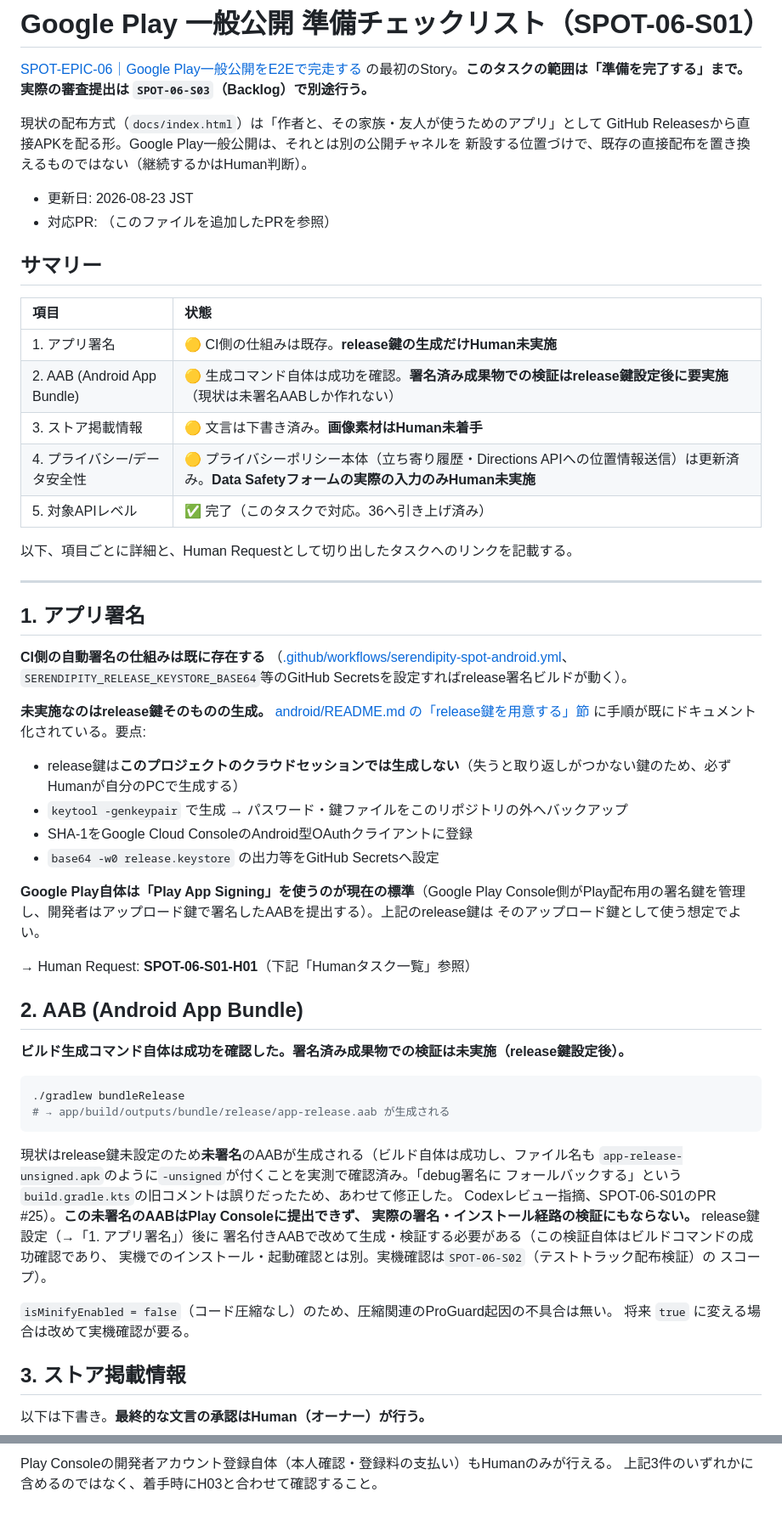
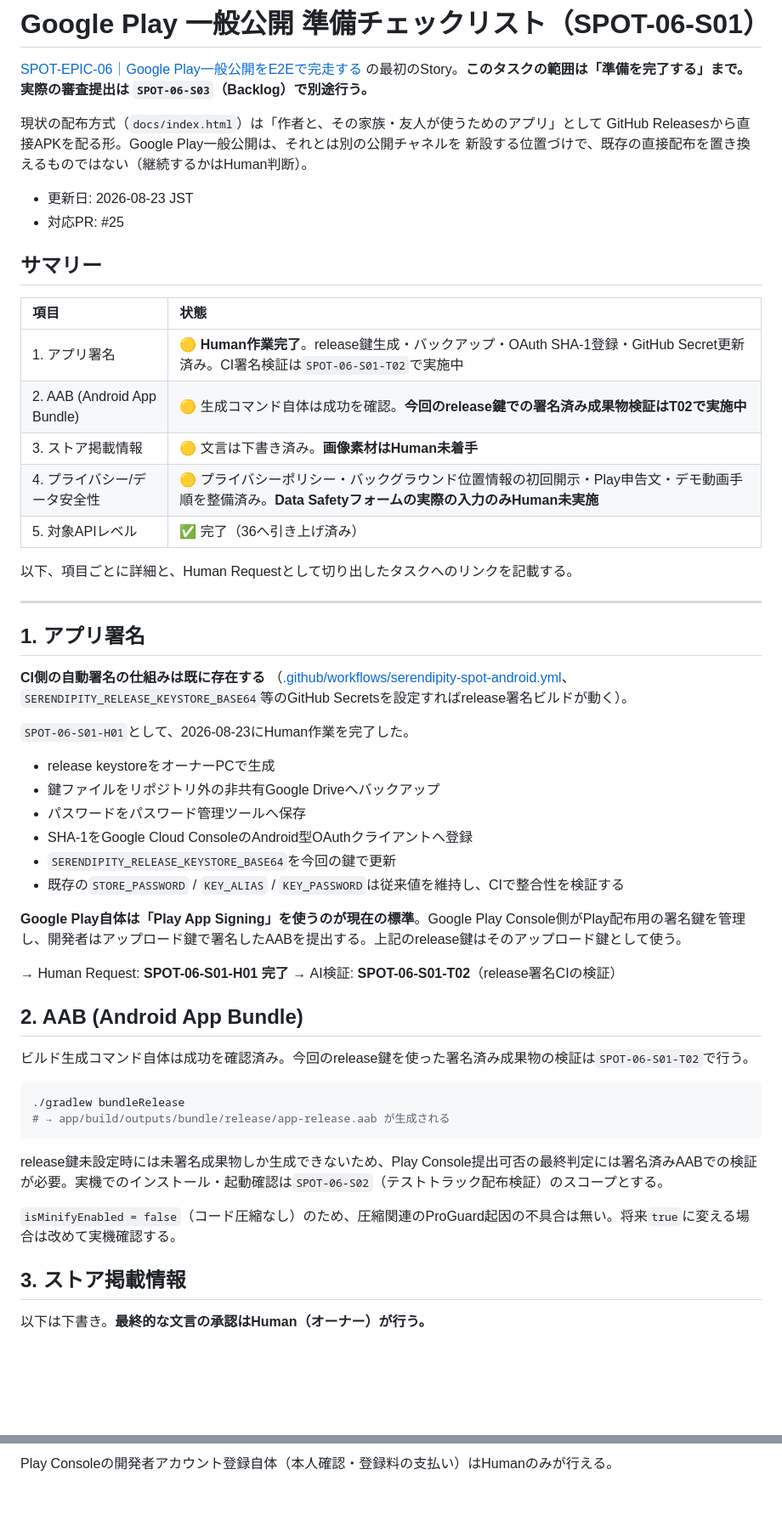
Before and after one commit to cloud42-labo/serendipity-spot, a Markdown page: android/google-play-release-checklist.md, 2 parts joined by grey strips. Shown at 85% size. Drawn GitHub-style; blank space fills up the shorter version.

Commit message:
docs: align Play release checklist with background location disclosure

````diff
--- a/android/google-play-release-checklist.md
+++ b/android/google-play-release-checklist.md
@@ -9,17 +9,17 @@ GitHub Releasesから直接APKを配る形。Google Play一般公開は、それ
 新設する位置づけで、既存の直接配布を置き換えるものではない（継続するかはHuman判断）。
 
 - 更新日: 2026-08-23 JST
-- 対応PR: （このファイルを追加したPRを参照）
+- 対応PR: #25
 
 ## サマリー
 
 | 項目 | 状態 |
 | :--- | :--- |
-| 1. アプリ署名 | 🟡 CI側の仕組みは既存。**release鍵の生成だけHuman未実施** |
-| 2. AAB (Android App Bundle) | 🟡 生成コマンド自体は成功を確認。**署名済み成果物での検証はrelease鍵設定後に要実施**（現状は未署名AABしか作れない） |
+| 1. アプリ署名 | 🟡 **Human作業完了**。release鍵生成・バックアップ・OAuth SHA-1登録・GitHub Secret更新済み。CI署名検証は`SPOT-06-S01-T02`で実施中 |
+| 2. AAB (Android App Bundle) | 🟡 生成コマンド自体は成功を確認。**今回のrelease鍵での署名済み成果物検証はT02で実施中** |
 | 3. ストア掲載情報 | 🟡 文言は下書き済み。**画像素材はHuman未着手** |
-| 4. プライバシー/データ安全性 | 🟡 プライバシーポリシー本体（立ち寄り履歴・Directions APIへの位置情報送信）は更新済み。**Data Safetyフォームの実際の入力のみHuman未実施** |
-| 5. 対象APIレベル | ✅ 完了（このタスクで対応。36へ引き上げ済み） |
+| 4. プライバシー/データ安全性 | 🟡 プライバシーポリシー・バックグラウンド位置情報の初回開示・Play申告文・デモ動画手順を整備済み。**Data Safetyフォームの実際の入力のみHuman未実施** |
+| 5. 対象APIレベル | ✅ 完了（36へ引き上げ済み） |
 
 以下、項目ごとに詳細と、Human Requestとして切り出したタスクへのリンクを記載する。
 
@@ -31,39 +31,32 @@ GitHub Releasesから直接APKを配る形。Google Play一般公開は、それ
 （[.github/workflows/serendipity-spot-android.yml](../.github/workflows/serendipity-spot-android.yml)、
 `SERENDIPITY_RELEASE_KEYSTORE_BASE64`等のGitHub Secretsを設定すればrelease署名ビルドが動く）。
 
-**未実施なのはrelease鍵そのものの生成。** [android/README.md の「release鍵を用意する」節](README.md#release鍵を用意する正式配布する場合のみpc側の作業)
-に手順が既にドキュメント化されている。要点:
+`SPOT-06-S01-H01`として、2026-08-23にHuman作業を完了した。
 
-- release鍵は**このプロジェクトのクラウドセッションでは生成しない**（失うと取り返しがつかない鍵のため、必ずHumanが自分のPCで生成する）
-- `keytool -genkeypair` で生成 → パスワード・鍵ファイルをこのリポジトリの外へバックアップ
-- SHA-1をGoogle Cloud ConsoleのAndroid型OAuthクライアントに登録
-- `base64 -w0 release.keystore` の出力等をGitHub Secretsへ設定
+- release keystoreをオーナーPCで生成
+- 鍵ファイルをリポジトリ外の非共有Google Driveへバックアップ
+- パスワードをパスワード管理ツールへ保存
+- SHA-1をGoogle Cloud ConsoleのAndroid型OAuthクライアントへ登録
+- `SERENDIPITY_RELEASE_KEYSTORE_BASE64`を今回の鍵で更新
+- 既存の`STORE_PASSWORD` / `KEY_ALIAS` / `KEY_PASSWORD`は従来値を維持し、CIで整合性を検証する
 
-**Google Play自体は「Play App Signing」を使うのが現在の標準**（Google Play Console側がPlay配布用の署名鍵を管理し、開発者はアップロード鍵で署名したAABを提出する）。上記のrelease鍵は
-そのアップロード鍵として使う想定でよい。
+**Google Play自体は「Play App Signing」を使うのが現在の標準**。Google Play Console側がPlay配布用の署名鍵を管理し、開発者はアップロード鍵で署名したAABを提出する。上記のrelease鍵はそのアップロード鍵として使う。
 
-→ Human Request: **SPOT-06-S01-H01**（下記「Humanタスク一覧」参照）
+→ Human Request: **SPOT-06-S01-H01 完了**
+→ AI検証: **SPOT-06-S01-T02**（release署名CIの検証）
 
 ## 2. AAB (Android App Bundle)
 
-**ビルド生成コマンド自体は成功を確認した。署名済み成果物での検証は未実施（release鍵設定後）。**
+ビルド生成コマンド自体は成功を確認済み。今回のrelease鍵を使った署名済み成果物の検証は`SPOT-06-S01-T02`で行う。
 
 ```sh
 ./gradlew bundleRelease
 # → app/build/outputs/bundle/release/app-release.aab が生成される
 ```
 
-現状はrelease鍵未設定のため**未署名**のAABが生成される（ビルド自体は成功し、ファイル名も
-`app-release-unsigned.apk`のように`-unsigned`が付くことを実測で確認済み。「debug署名に
-フォールバックする」という`build.gradle.kts`の旧コメントは誤りだったため、あわせて修正した。
-Codexレビュー指摘、SPOT-06-S01のPR #25）。**この未署名のAABはPlay Consoleに提出できず、
-実際の署名・インストール経路の検証にもならない。** release鍵設定（→「1. アプリ署名」）後に
-署名付きAABで改めて生成・検証する必要がある（この検証自体はビルドコマンドの成功確認であり、
-実機でのインストール・起動確認とは別。実機確認は`SPOT-06-S02`（テストトラック配布検証）の
-スコープ）。
+release鍵未設定時には未署名成果物しか生成できないため、Play Console提出可否の最終判定には署名済みAABでの検証が必要。実機でのインストール・起動確認は`SPOT-06-S02`（テストトラック配布検証）のスコープとする。
 
-`isMinifyEnabled = false`（コード圧縮なし）のため、圧縮関連のProGuard起因の不具合は無い。
-将来 `true` に変える場合は改めて実機確認が要る。
+`isMinifyEnabled = false`（コード圧縮なし）のため、圧縮関連のProGuard起因の不具合は無い。将来`true`に変える場合は改めて実機確認する。
 
 ## 3. ストア掲載情報
 
@@ -206,3 +211,2 @@ Android 15/16では通知・位置情報・バックグラウンド動作まわ
 
-Play Consoleの開発者アカウント登録自体（本人確認・登録料の支払い）もHumanのみが行える。
-上記3件のいずれかに含めるのではなく、着手時にH03と合わせて確認すること。
+Play Consoleの開発者アカウント登録自体（本人確認・登録料の支払い）はHumanのみが行える。
````
Also changed, not shown: other parts of android/google-play-release-checklist.md (+62 -50 lines).
